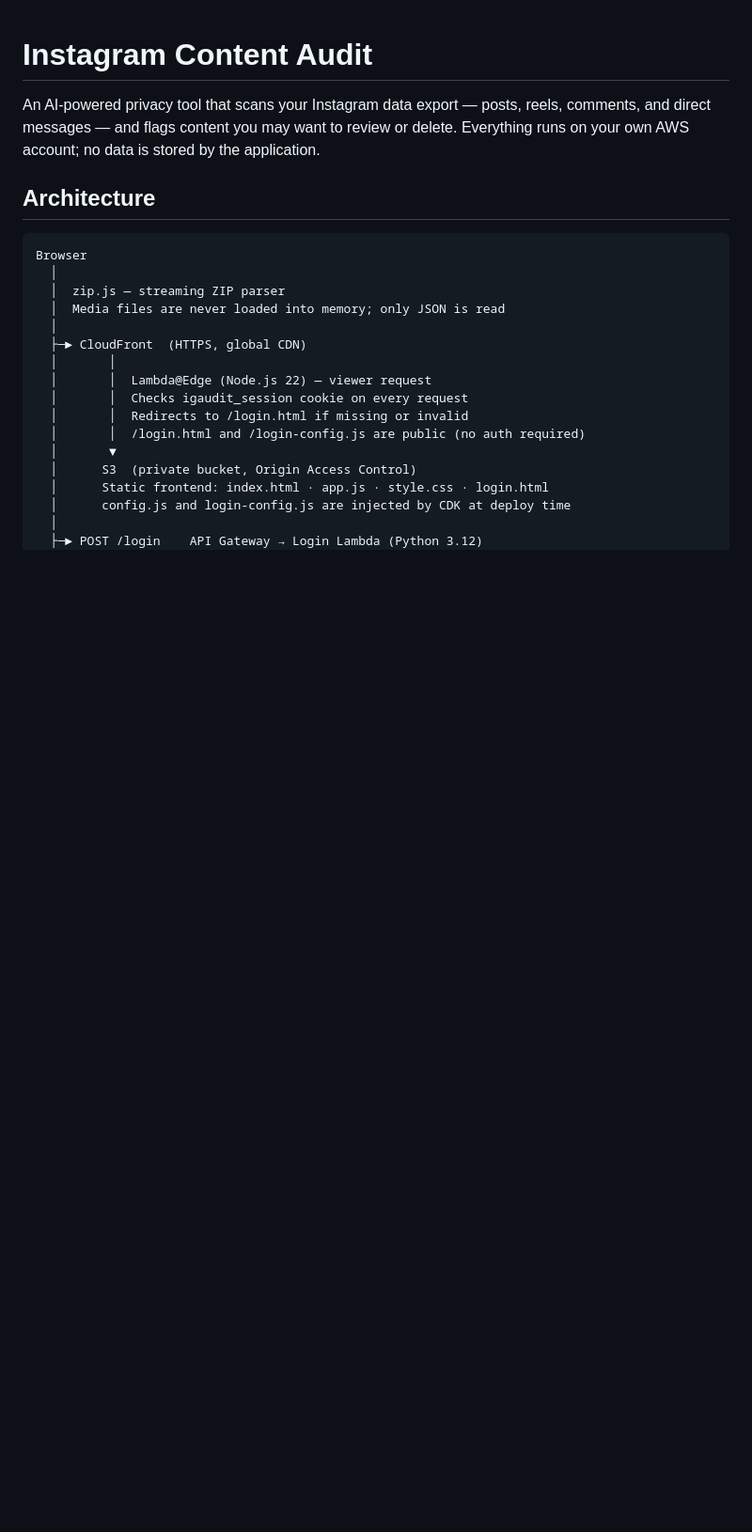
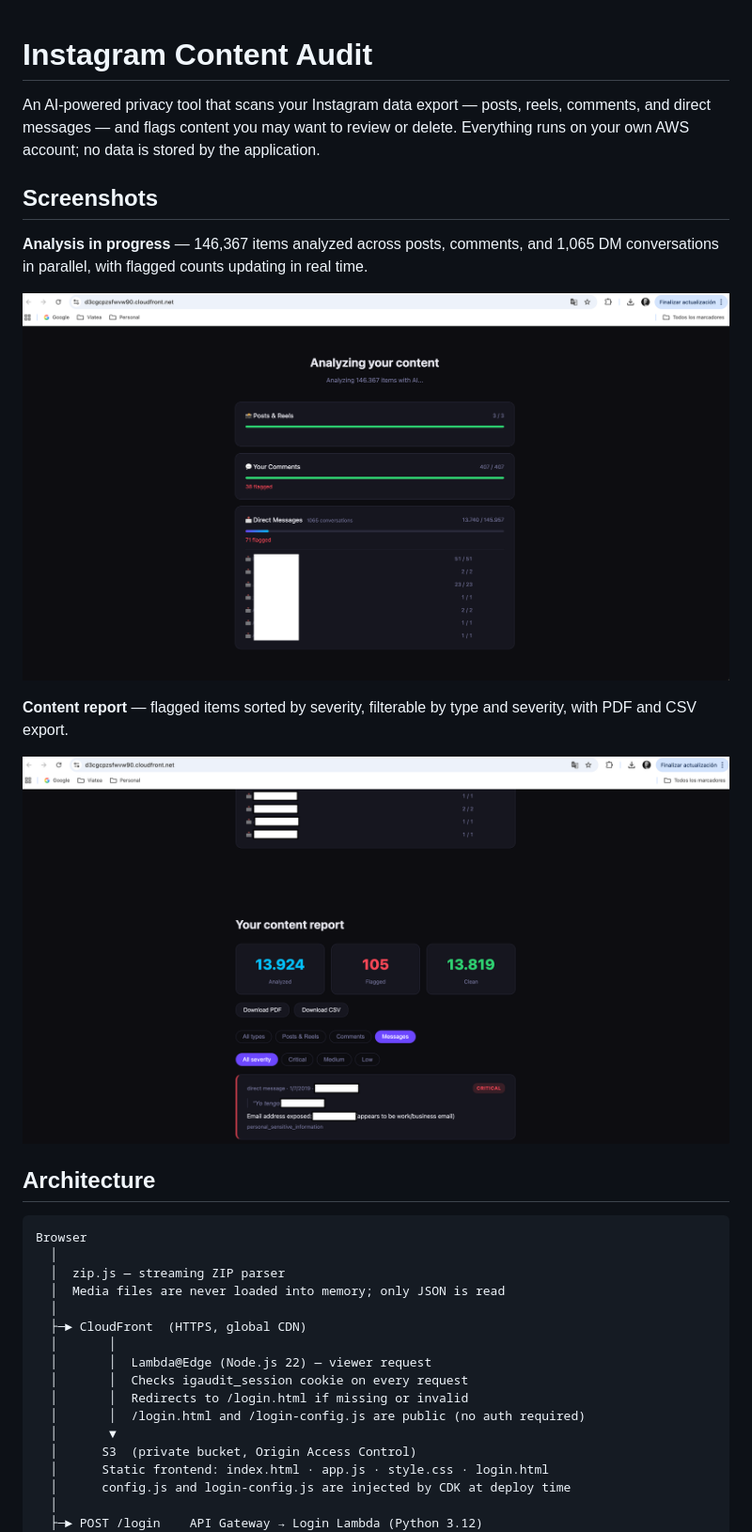
Before and after one commit to gcolomar/instagram-politician, a Markdown page: README.md, the part around the change. Shown: that part at 94% size. Drawn GitHub-style; pictures changed too: docs/screenshot-analysis.png (added), docs/screenshot-report.png (added); blank space fills up the shorter version.

Commit message:
Add screenshots to README

```diff
--- a/README.md
+++ b/README.md
@@ -1,6 +1,16 @@
 # Instagram Content Audit
 
 An AI-powered privacy tool that scans your Instagram data export — posts, reels, comments, and direct messages — and flags content you may want to review or delete. Everything runs on your own AWS account; no data is stored by the application.
+
+## Screenshots
+
+**Analysis in progress** — 146,367 items analyzed across posts, comments, and 1,065 DM conversations in parallel, with flagged counts updating in real time.
+
+![Analysis in progress](docs/screenshot-analysis.png)
+
+**Content report** — flagged items sorted by severity, filterable by type and severity, with PDF and CSV export.
+
+![Content report](docs/screenshot-report.png)
 
 ## Architecture
 
```
